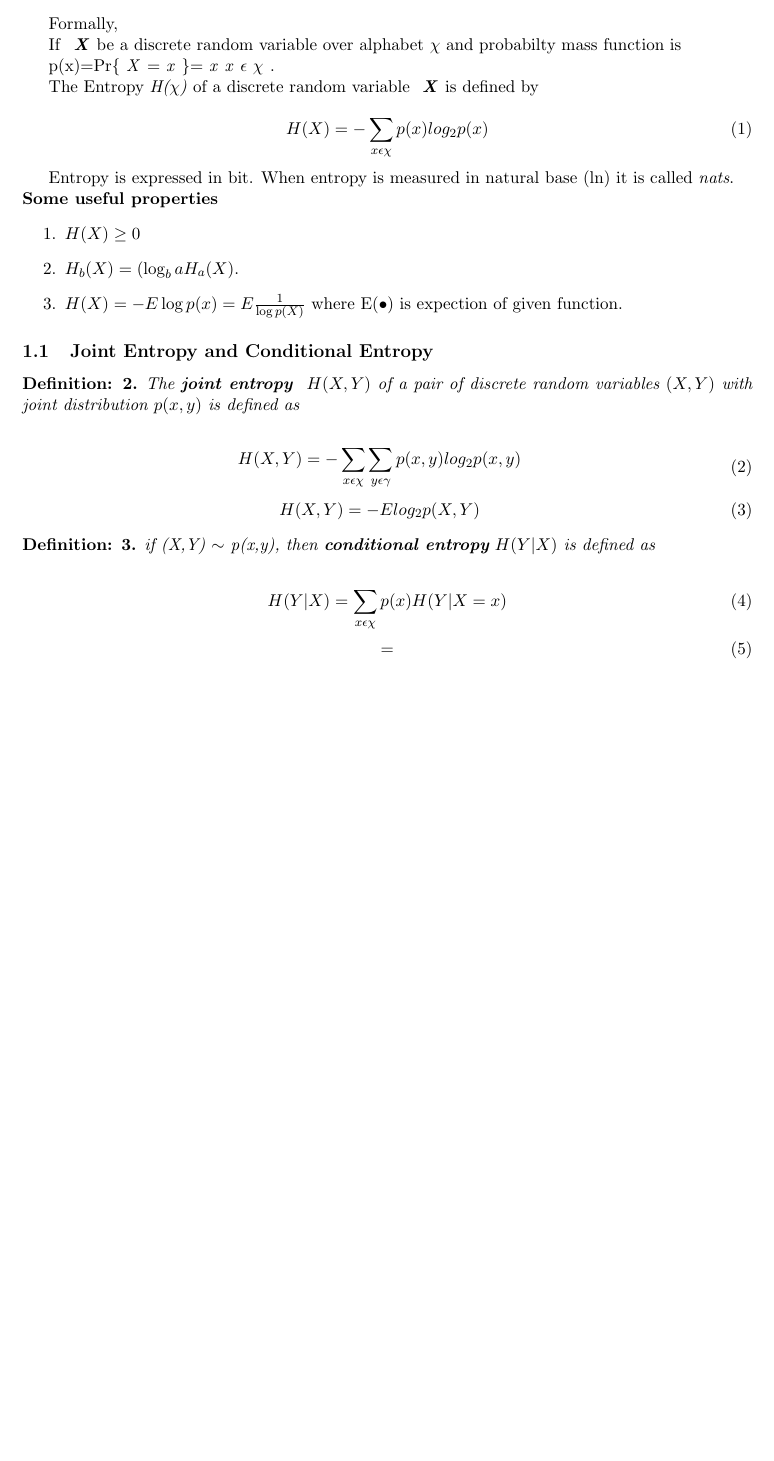
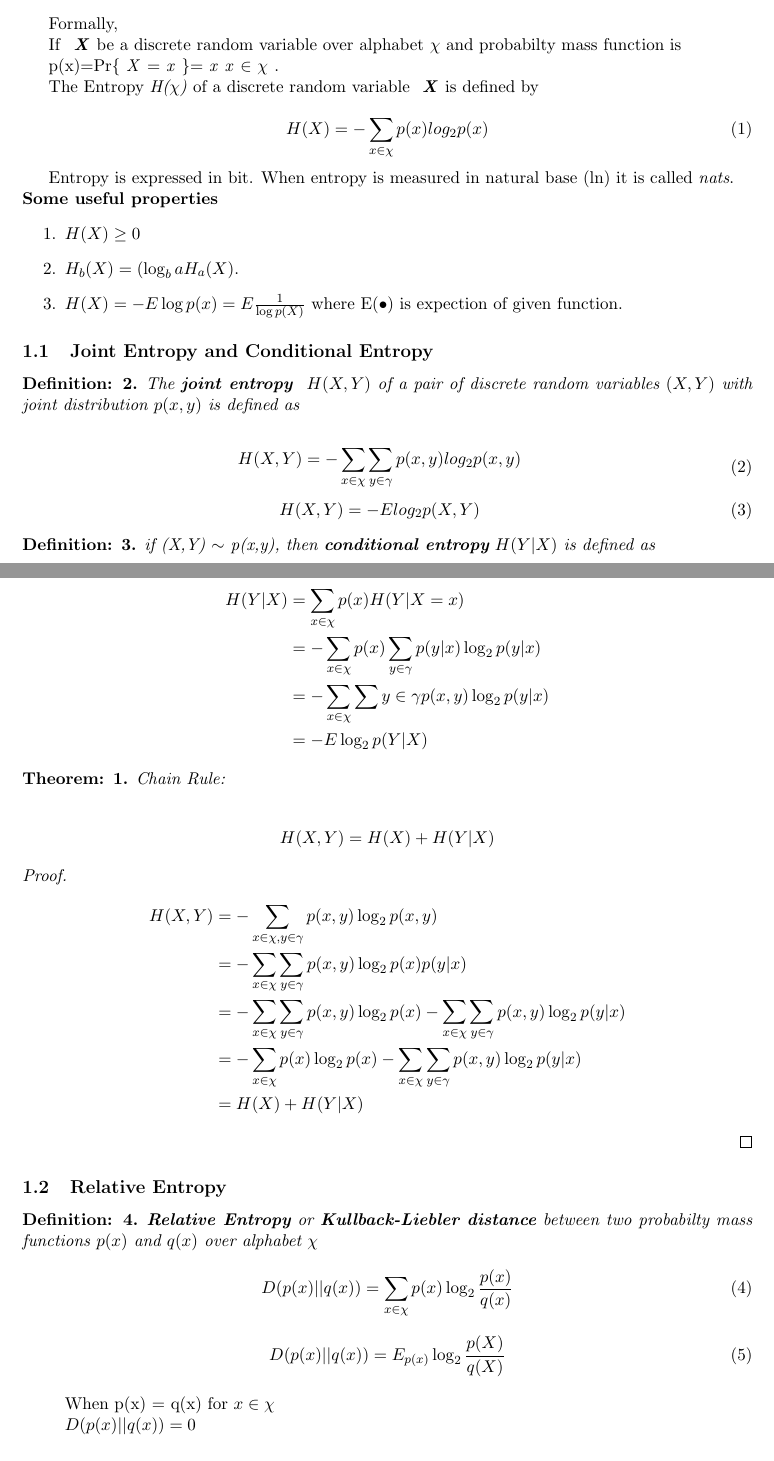
Before and after one commit to sankarsanseal/Information-CodingTheory, a LaTeX document (Entropy_Mutual_Informtion.tex): part of the page before the commit and two parts of pages 1 and 2 of 2 after it, the two joined at a grey line, cut so that both start at the same text, the shorter picture padded with empty space. Compiled offline with pdfLaTeX.

Commit message:
Relative Entropy is added and alignment is done

```diff
--- a/Entropy_Mutual_Informtion.tex
+++ b/Entropy_Mutual_Informtion.tex
@@ -4,6 +4,7 @@
 \usepackage[english]{babel}
 \usepackage{amsthm}
 \newtheorem{defn}{Definition:}
+\newtheorem{theo}{Theorem:}
 
 \begin{document}
 \title{Entropy and Mutual Information}
@@ -19,12 +20,12 @@ Formally,
 
 If \textbf{ \textit{X}} be a discrete random variable over alphabet $\chi$ and probabilty mass function is
 
-p(x)=Pr\{ {\textit{X} = \textit{x} \}= \textit{x}} \textit{x} $\epsilon$ \textbf{\textit{$\chi$} }.
+p(x)=Pr\{ {\textit{X} = \textit{x} \}= \textit{x}} \textit{x} $\in$ \textbf{\textit{$\chi$} }.
 
 The Entropy \textit{H($\chi$)} of a discrete random variable \textbf{ \textit{X}} is defined by
 
 \begin{equation}
-H(X) = - \sum \limits_{x \epsilon \chi} p(x) log_{2} p(x)
+H(X) = - \sum \limits_{x \in \chi} p(x) log_{2} p(x)
 \end{equation}
 
 
@@ -49,7 +50,7 @@ The \textbf{joint entropy } $H(X,Y)$ of a pair of discrete random variables $(X,
 
 \begin{equation}
 \begin{aligned}
-H(X,Y) &= - \sum \limits_{x \epsilon \chi} \sum \limits_{y \epsilon \gamma} p(x,y)log_{2} p(x,y)
+H(X,Y) &= - \sum \limits_{x \in \chi} \sum \limits_{y \in \gamma} p(x,y)log_{2} p(x,y)
 \end{aligned}
 \end{equation}
 \begin{equation}
@@ -62,11 +63,49 @@ H(X,Y)&=-Elog_{2}p(X,Y)
 if (X,Y) $\sim$ p(x,y), then \textbf{conditional entropy} $H(Y|X)$ is defined as
 \end{defn}
 
+\begin{align*}
+H(Y|X)&=\sum \limits_{x \in \chi} p(x) H(Y|X=x)\\
+&=-\sum \limits_{x \in \chi} p(x) \sum \limits_{y \in \gamma} p(y|x)\log_{2} p(y|x)\\
+&= - \sum \limits_{x \in \chi} \sum \limits{y \in \gamma} p(x,y) \log_{2} p(y|x)\\
+&=-E \log_{2} p(Y|X)
+\end{align*}
+
+\begin{theo}
+\textit{Chain Rule:}
+
+\begin{align*}
+H(X,Y)&= H(X) + H(Y|X)
+\end{align*}
+
+\begin{proof}
+\begin{align*}
+H(X,Y)&=-\sum \limits_{x \in \chi, y \in \gamma} p(x,y)\log_{2}p(x,y)\\
+&=- \sum \limits_{x \in \chi} \sum \limits_{y \in \gamma} p(x,y) \log_{2} p(x)p(y|x)\\
+&=-\sum \limits_{x \in \chi} \sum \limits_{y \in \gamma}p(x,y)\log_{2}p(x) -\sum \limits_{x \in \chi} \sum \limits_{y \in \gamma} p(x,y)\log_{2}p(y|x)\\
+&=-\sum \limits_{x \in \chi} p(x)\log_{2}p(x) -\sum\limits_{x \in \chi} \sum \limits_{y \in \gamma} p(x,y)\log_{2}p(y|x)\\
+&=H(X) + H(Y|X)
+\end{align*}
+\end{proof}
+
+\end{theo}
+
+\subsection{Relative Entropy}
+\begin{defn}
+\textbf{Relative Entropy} or \textbf{Kullback-Liebler distance} between two probabilty mass functions $p(x)$ and $q(x)$ over alphabet $\chi$
 \begin{equation}
-H(Y|X)=\sum \limits_{x \epsilon \chi} p(x) H(Y|X=x)
+D(p(x)||q(x))=\sum \limits_{x \in \chi} p(x) \log_{2}\frac{p(x)}{q(x)}
 \end{equation}
 \begin{equation}
-=
+D(p(x)||q(x))=E_{p(x)}\log_{2} \frac{p(X)}{q(X)}
 \end{equation}
 
+\end{defn}
+
+\begin{verse}
+When p(x) = q(x) for $ x \in \chi $\\
+$D(p(x)||q(x))=0$
+\end{verse}
+
+
+
 \end{document}
```
Also changed, not shown: Entropy_Mutual_Informtion.pdf, 3 other files.
